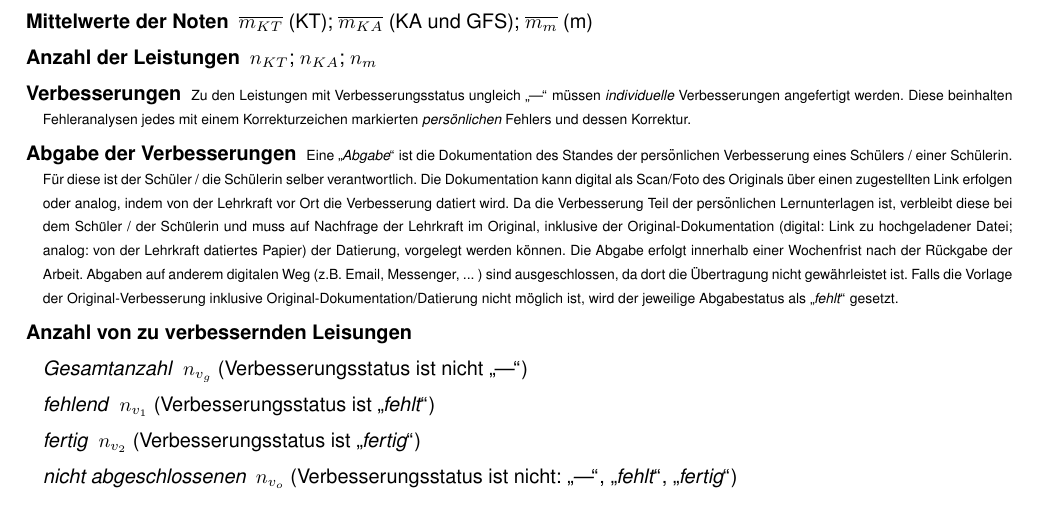
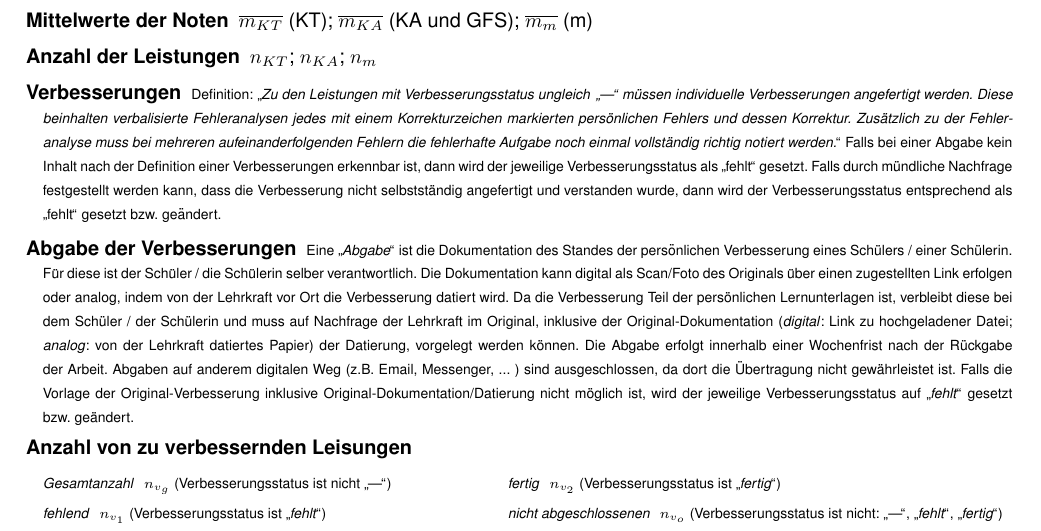
Before and after one commit to tna76874/notentransparenz, a LaTeX document (docs/files/notentransparenz.tex): part of the page, cut so that both start at the same text. Compiled offline with pdfLaTeX; a LaTeX package or settings file that is missing is left out.

Commit message:
update latex

```diff
--- a/docs/files/notentransparenz.tex
+++ b/docs/files/notentransparenz.tex
@@ -7,7 +7,7 @@
 \usepackage{fancyhdr}
 \usepackage{datetime}
 \usepackage{hyperref}
-\usepackage{catchfilebetweentags}
+\usepackage{multicol}
 
 \usepackage{helvet}
 \renewcommand{\familydefault}{\sfdefault}
@@ -25,20 +25,25 @@
 \pagestyle{meinpagestyle}
 
 \begin{document}
-
+\vspace*{-1cm}
 \begin{enumerate}[label=\textbf{\textbullet}, align=left, leftmargin=*]
-	\item[\textbf{Definitionen}] \textbf{KA}: Klassenarbeit; \textbf{GFS}: GFS; \textbf{KT}: schriftliche Wiederholungsarbeit oder praktische Arbeit; \textbf{m}: mündlich; Notensysteme: Noten (\textbf{N}), Notenpunkte (\textbf{NP})
+	\item[\textbf{Definitionen}] { \scriptsize \textbf{KA}: Klassenarbeit; \textbf{GFS}: GFS; \textbf{KT}: schriftliche Wiederholungsarbeit oder praktische Arbeit; \textbf{m}: mündlich; Notensysteme: Noten (\textbf{N}), Notenpunkte (\textbf{NP}) }
 	\item[\textbf{Mittelwerte der Noten}] $\overline{m_{KT}}$ (KT); $\overline{m_{KA}}$ (KA und GFS); $\overline{m_{m}}$ (m)
 	\item[\textbf{Anzahl der Leistungen}] $n_{KT}$; $n_{KA}$; $n_{m}$
-	\item[\textbf{Verbesserungen}] { \scriptsize Zu den Leistungen mit Verbesserungsstatus ungleich \glqq ---\grqq{} müssen \textit{individuelle} Verbesserungen angefertigt werden. Diese beinhalten Fehleranalysen jedes mit einem Korrekturzeichen markierten \textit{persönlichen} Fehlers und dessen Korrektur. }
-	\item[\textbf{Abgabe der Verbesserungen}] { \scriptsize Eine \glqq \textit{Abgabe}\grqq{} ist die Dokumentation des Standes der persönlichen Verbesserung eines Schülers / einer Schülerin. Für diese ist der Schüler / die Schülerin selber verantwortlich. Die Dokumentation kann digital als Scan/Foto des Originals über einen zugestellten Link erfolgen oder analog, indem von der Lehrkraft vor Ort die Verbesserung datiert wird. Da die Verbesserung Teil der persönlichen Lernunterlagen ist, verbleibt diese bei dem Schüler / der Schülerin und muss auf Nachfrage der Lehrkraft im Original, inklusive der Original-Dokumentation (digital: Link zu hochgeladener Datei; analog: von der Lehrkraft datiertes Papier) der Datierung, vorgelegt werden können. Die Abgabe erfolgt innerhalb einer Wochenfrist nach der Rückgabe der Arbeit. Abgaben auf anderem digitalen Weg (z.B. Email, Messenger, ... ) sind ausgeschlossen, da dort die Übertragung nicht gewährleistet ist. Falls die Vorlage der Original-Verbesserung inklusive Original-Dokumentation/Datierung nicht möglich ist, wird der jeweilige Abgabestatus als \glqq \textit{fehlt}\grqq{} gesetzt.}
-	\item[\textbf{Anzahl von zu verbessernden Leisungen}] \mbox{} \
+	\item[\textbf{Verbesserungen}] { \scriptsize Definition: \glqq\textit{Zu den Leistungen mit Verbesserungsstatus ungleich \glqq ---\grqq{} müssen \textit{individuelle} Verbesserungen angefertigt werden. Diese beinhalten verbalisierte Fehleranalysen jedes mit einem Korrekturzeichen markierten \textit{persönlichen} Fehlers und dessen Korrektur. Zusätzlich zu der Fehleranalyse muss bei mehreren aufeinanderfolgenden Fehlern die fehlerhafte Aufgabe noch einmal vollständig richtig notiert werden.}\grqq{} Falls bei einer Abgabe kein Inhalt nach der Definition einer Verbesserungen erkennbar ist, dann wird der jeweilige Verbesserungsstatus als \glqq fehlt\grqq{} gesetzt.  Falls durch mündliche Nachfrage festgestellt werden kann, dass die Verbesserung nicht selbstständig angefertigt und verstanden wurde, dann wird der Verbesserungsstatus entsprechend als \glqq fehlt\grqq{} gesetzt bzw. geändert.}
+	\item[\textbf{Abgabe der Verbesserungen}] { \scriptsize Eine \glqq \textit{Abgabe}\grqq{} ist die Dokumentation des Standes der persönlichen Verbesserung eines Schülers / einer Schülerin. Für diese ist der Schüler / die Schülerin selber verantwortlich. Die Dokumentation kann digital als Scan/Foto des Originals über einen zugestellten Link erfolgen oder analog, indem von der Lehrkraft vor Ort die Verbesserung datiert wird. Da die Verbesserung Teil der persönlichen Lernunterlagen ist, verbleibt diese bei dem Schüler / der Schülerin und muss auf Nachfrage der Lehrkraft im Original, inklusive der Original-Dokumentation (\textit{digital}: Link zu hochgeladener Datei; \textit{analog}: von der Lehrkraft datiertes Papier) der Datierung, vorgelegt werden können. Die Abgabe erfolgt innerhalb einer Wochenfrist nach der Rückgabe der Arbeit. Abgaben auf anderem digitalen Weg (z.B. Email, Messenger, ... ) sind ausgeschlossen, da dort die Übertragung nicht gewährleistet ist. Falls die Vorlage der Original-Verbesserung inklusive Original-Dokumentation/Datierung nicht möglich ist, wird der jeweilige Verbesserungsstatus auf \glqq \textit{fehlt}\grqq{} gesetzt bzw. geändert.}
+	\item[\textbf{Anzahl von zu verbessernden Leisungen}] { \scriptsize \mbox{} \
+	\setlength{\columnsep}{-20pt}
+	\begin{multicols}{2}
 	\begin{enumerate}[label=\textbf{\textbullet}, align=left, leftmargin=*]
 		\item[\textit{Gesamtanzahl}] $n_{v_g}$ (Verbesserungsstatus ist nicht \glqq ---\grqq{})
 		\item[\textit{fehlend}] $n_{v_1}$ (Verbesserungsstatus ist \glqq \textit{fehlt}\grqq{})
 		\item[\textit{fertig}] $n_{v_2}$ (Verbesserungsstatus ist \glqq \textit{fertig}\grqq{})
 		\item[\textit{nicht abgeschlossenen}] $n_{v_o}$ (Verbesserungsstatus ist nicht: \glqq\textit{---}\grqq{}, \glqq\textit{fehlt}\grqq{}, \glqq\textit{fertig}\grqq{})
 	\end{enumerate}
+	\end{multicols}
+	}
+	\vspace*{-12pt}
 	\item[\textbf{Gewichtungsfaktor KA/KT}] $w_{s_0}$ (Falls nicht anders mitgeteilt, ist $w_{s_0}=1$)
 	\[
 	w_s =
```
Also changed, not shown: docs/verbesserung.md (+2 -2 lines).
